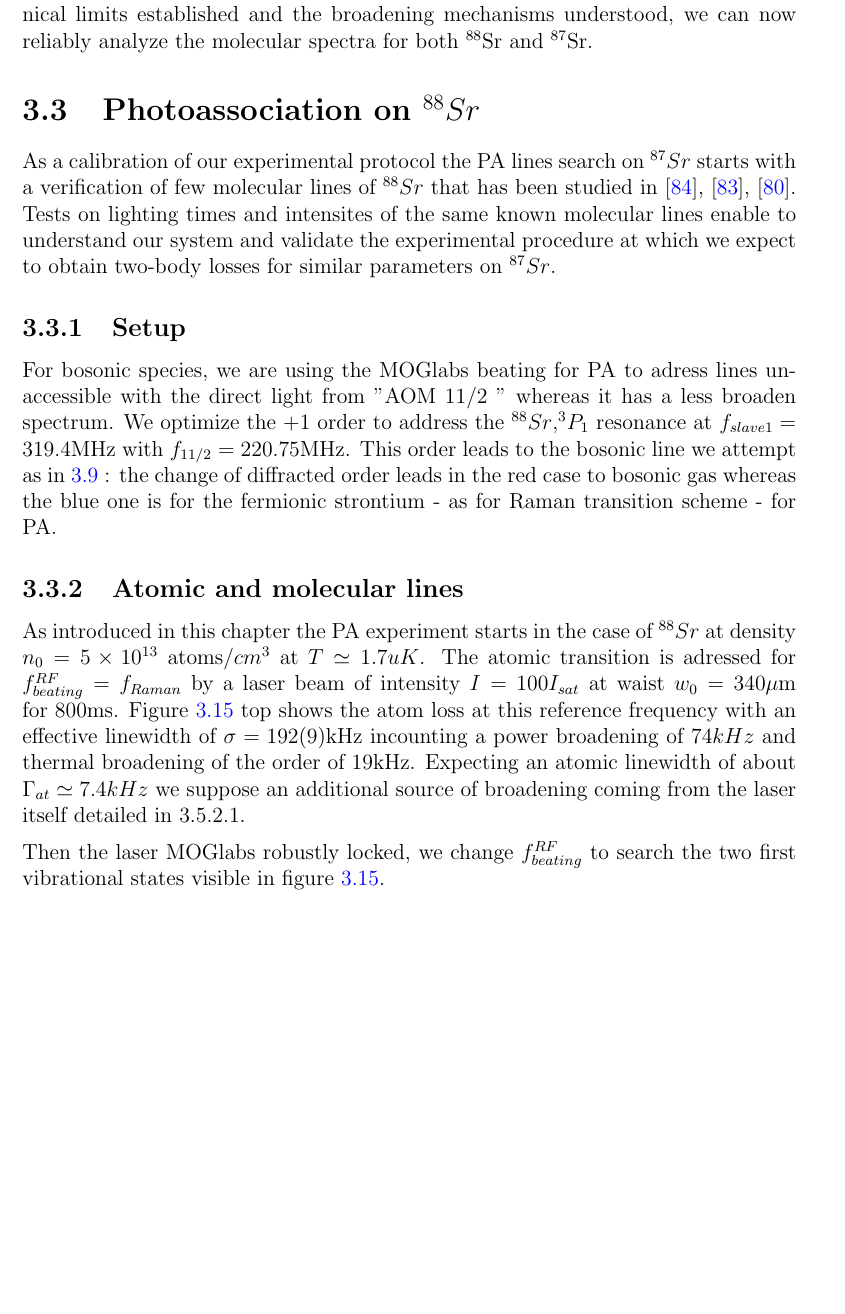
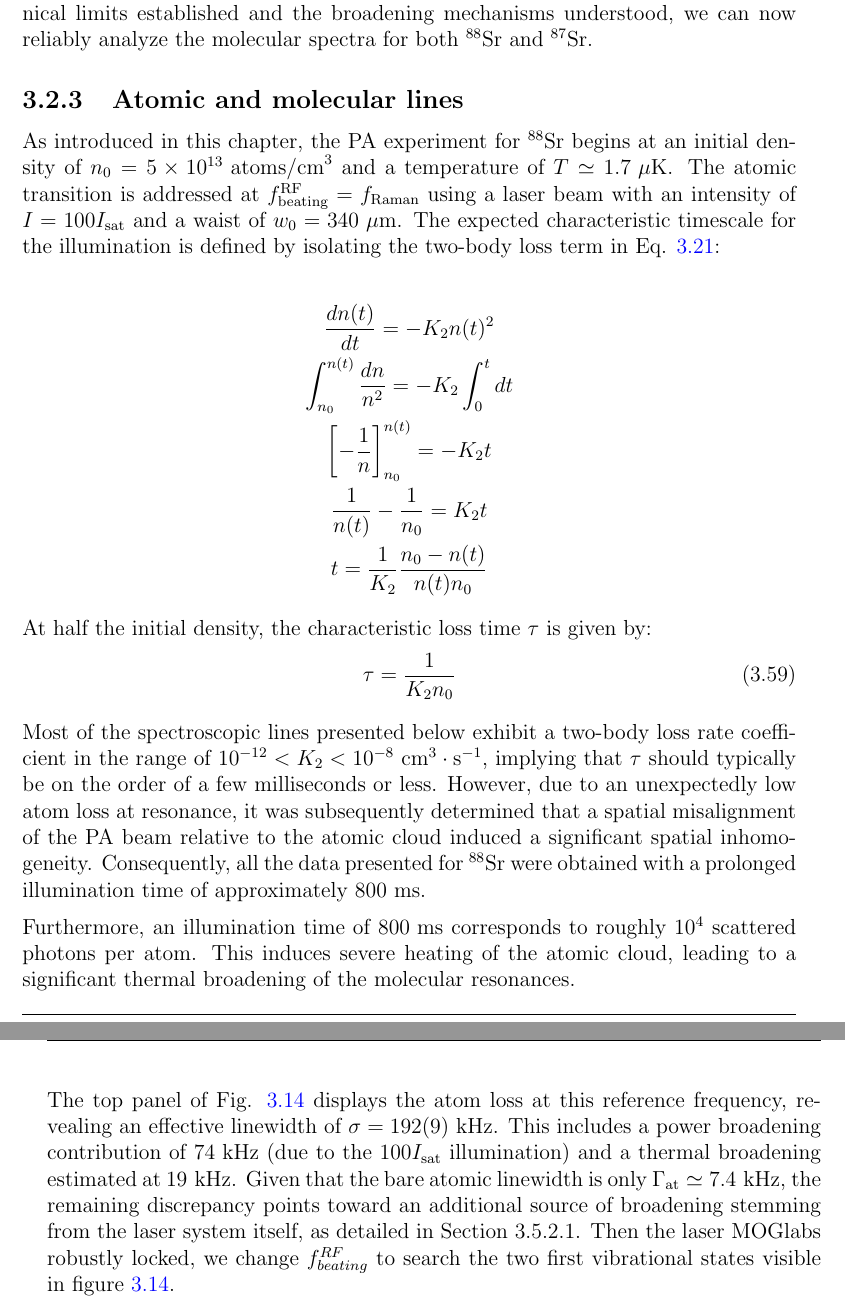
Before and after one commit to PaulineGuesdon/Inchallah-lui-il-marche, a LaTeX thesis (Manuscrit_these/these_main.tex, which reads Manuscrit_these/Chapitres/Engineering highly entangled system of photoassociated 87Sr atoms/Engineering highly entangled system of photoassociated 87Sr atoms.tex): part of page 65 of 87 before the commit and two parts of pages 65 and 66 of 87 after it, the two joined at a grey line, cut so that both start at the same text, the shorter picture padded with empty space. Compiled offline with pdfLaTeX.

Commit message:
corrections 3.2

```diff
--- a/Manuscrit_these/Chapitres/Engineering highly entangled system of photoassociated 87Sr atoms/Engineering highly entangled system of photoassociated 87Sr atoms.tex
+++ b/Manuscrit_these/Chapitres/Engineering highly entangled system of photoassociated 87Sr atoms/Engineering highly entangled system of photoassociated 87Sr atoms.tex
@@ -785,17 +783,22 @@ with small amplitude could be hiden in this signal.
 \subsection*{Conclusion: validation of the PA spectroscopic protocol}
 In summary, the characterization of our PA sources has highlighted two major technical constraints: the PDH-locking sidebands at $\pm 40.48$ MHz and the MOGlabs technical broadening (noise at $\pm 50$ kHz and $\pm 6$ MHz). However, the systematic analysis of $dN/dt$ dynamics and the cross-comparison with the "$11/2$ AOM" beam provide a robust diagnostic to isolate genuine molecular signals. With these technical limits established and the broadening mechanisms understood, we can now reliably analyze the molecular spectra for both $^{88}$Sr and $^{87}$Sr.
 
-\section{Photoassociation on $^{88}Sr$}
-As a calibration of our experimental protocol the PA lines search on $^{87}Sr$ starts with a verification of few
-molecular lines of $^{88}Sr$ that has been studied in \cite{borkowski_line_2009}, \cite{zelevinsky_narrow_2006}, \cite{reschovsky_narrow-line_2018}.
-Tests on lighting times and intensites of the same known molecular lines enable to understand our system and validate the experimental procedure at which
-we expect to obtain two-body losses for similar parameters on $^{87}Sr$.
+\subsection{Atomic and molecular lines}
+As introduced in this chapter, the PA experiment for $^{88}\text{Sr}$ begins at an initial density of $n_0 = 5 \times 10^{13}\text{ atoms/cm}^3$ and a temperature of $T \simeq 1.7\text{ }\mu\text{K}$.
+The atomic transition is addressed at $f^{\text{RF}}_{\text{beating}} = f_{\text{Raman}}$ using a laser beam with an intensity of $I = 100 I_{\text{sat}}$ and a waist of $w_0 = 340\text{ }\mu\text{m}$. The expected characteristic timescale for the illumination is defined by isolating the two-body loss term in Eq. \ref{equation one and two-body losses}:
 
+\begin{gather*}
+    \frac{dn(t)}{dt} = -K_2 n(t)^2 \\
+    \int_{n_0}^{n(t)} \frac{dn}{n^2} = -K_2 \int_{0}^{t} dt \\
+    \left[ -\frac{1}{n} \right]_{n_0}^{n(t)} = -K_2 t \\
+    \frac{1}{n(t)} - \frac{1}{n_0} = K_2 t \\
+    t = \frac{1}{K_2} \frac{n_0 - n(t)}{n(t) n_0}
+\end{gather*}
 
-\subsection{Setup}
-For bosonic species, we are using the MOGlabs beating for PA to adress lines unaccessible with the direct light from "AOM 11/2 " whereas it has a
-less broaden spectrum. We optimize the $+1$ order to address the $^{88}Sr$,$^{3}P_1$ resonance at $f_{slave 1} = 319.4$MHz with
-$f_{11/2}=220.75$MHz. This order leads to the bosonic line we attempt as in \ref{frequences 88sr 87sr} : the change of diffracted order leads in the
-red case to bosonic gas whereas the blue one is for the fermionic strontium - as for Raman transition scheme - for PA.
+At half the initial density, the characteristic loss time $\tau$ is given by:
+\begin{equation}
+    \tau = \frac{1}{K_2 n_0}
+\end{equation}
 
+Most of the spectroscopic lines presented below exhibit a two-body loss rate coefficient in the range of $10^{-12} < K_2 < 10^{-8}\text{ cm}^3\cdot\text{s}^{-1}$, implying that $\tau$ should typically be on the order of a few milliseconds or less. However, due to an unexpectedly low atom loss at resonance, it was subsequently determined that a spatial misalignment of the PA beam relative to the atomic cloud induced a significant spatial inhomogeneity. Consequently, all the data presented for $^{88}\text{Sr}$ were obtained with a prolonged illumination time of approximately $800\text{ ms}$.
 
@@ -806,16 +805,6 @@ red case to bosonic gas whereas the blue one is for the fermionic strontium - as
-    \label{zoom red chain battement}
-\end{figure}
+Furthermore, an illumination time of $800\text{ ms}$ corresponds to roughly $10^4$ scattered photons per atom. This induces severe heating of the atomic cloud, leading to a significant thermal broadening of the molecular resonances.
 
-\subsection{Atomic and molecular lines}
-As introduced in this chapter the PA experiment starts in the case of $^{88}Sr$ at density $n_0=5\times 10^{13}$ atoms$/cm^3$
-at $T\simeq 1.7uK$.
-The atomic transition is adressed for $f^{RF}_{beating} = f_{Raman}$ by a laser beam of intensity $I = 100I_{sat}$ at
-waist $w_0 = 340 \mu$m for $800$ms. Figure \ref{88Sr resonance} top shows the atom loss at this reference frequency with an
-effective linewidth of $\sigma = 192(9)$kHz incounting a power broadening of $74kHz$ and thermal broadening of the order of
-$19$kHz. Expecting an atomic linewidth of about $\Gamma_{at} \simeq 7.4kHz$ we suppose an
-additional source of broadening coming from the laser itself detailed in 3.5.2.1.
-
-
+The top panel of Fig. \ref{88Sr resonance} displays the atom loss at this reference frequency, revealing an effective linewidth of $\sigma = 192(9)\text{ kHz}$. This includes a power broadening contribution of $74\text{ kHz}$ (due to the $100 I_{\text{sat}}$ illumination) and a thermal broadening estimated at $19\text{ kHz}$. Given that the bare atomic linewidth is only $\Gamma_{\text{at}} \simeq 7.4\text{ kHz}$, the remaining discrepancy points toward an additional source of broadening stemming from the laser system itself, as detailed in Section 3.5.2.1.
 Then the laser MOGlabs robustly locked, we change $f^{RF}_{beating}$ to search the two first vibrational states visible in figure
 \ref{88Sr resonance}. \\
 
```
Also changed, not shown: Manuscrit_these/out/these_main.bbl, Manuscrit_these/Chapitres/Engineering highly entangled system of photoassociated 87Sr atoms/Engineering highly entangled system of photoassociated 87Sr atoms.tex (26 more changed lines), 11 other files.
